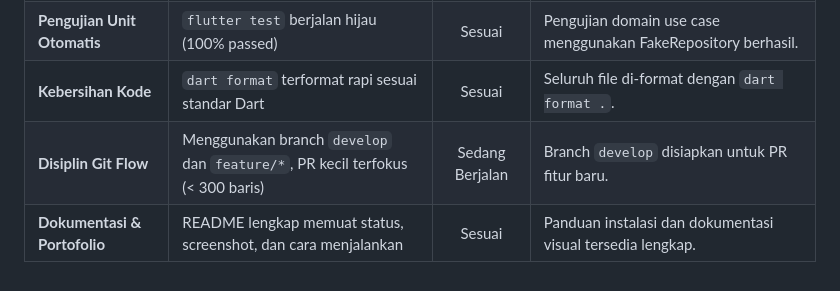
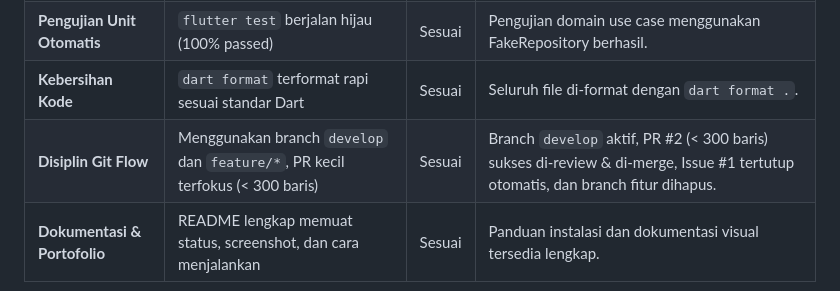
Before and after one commit to AnkaRezaa/254107023002-mobile-course, a Markdown page: 08-week-8-mid-project-review/docs/review-checklist.md, the part around the change. Drawn GitHub-style.

```diff
--- a/08-week-8-mid-project-review/docs/review-checklist.md
+++ b/08-week-8-mid-project-review/docs/review-checklist.md
@@ -30,5 +30,5 @@ Dokumen ini berisi catatan audit riwayat Git, perbaikan pesan commit lama ke sta
 | **Analisis Statis Mesin** | `flutter analyze` bersih tanpa error maupun warning | Sesuai | 0 issue / clean pass. |
 | **Pengujian Unit Otomatis** | `flutter test` berjalan hijau (100% passed) | Sesuai | Pengujian domain use case menggunakan FakeRepository berhasil. |
 | **Kebersihan Kode** | `dart format` terformat rapi sesuai standar Dart | Sesuai | Seluruh file di-format dengan `dart format .`. |
-| **Disiplin Git Flow** | Menggunakan branch `develop` dan `feature/*`, PR kecil terfokus (< 300 baris) | Sedang Berjalan | Branch `develop` disiapkan untuk PR fitur baru. |
+| **Disiplin Git Flow** | Menggunakan branch `develop` dan `feature/*`, PR kecil terfokus (< 300 baris) | Sesuai | Branch `develop` aktif, PR #2 (< 300 baris) sukses di-review & di-merge, Issue #1 tertutup otomatis, dan branch fitur dihapus. |
 | **Dokumentasi & Portofolio** | README lengkap memuat status, screenshot, dan cara menjalankan | Sesuai | Panduan instalasi dan dokumentasi visual tersedia lengkap. |
```
Also changed, not shown: 08-week-8-mid-project-review/README.md (+34 -10 lines), docs/review-checklist.md (+1 -1 lines), 08-week-8-mid-project-review/screenshots/Bersihkan_dengan_mesin.jpg (added), 08-week-8-mid-project-review/screenshots/ci_workflow.png (added).
